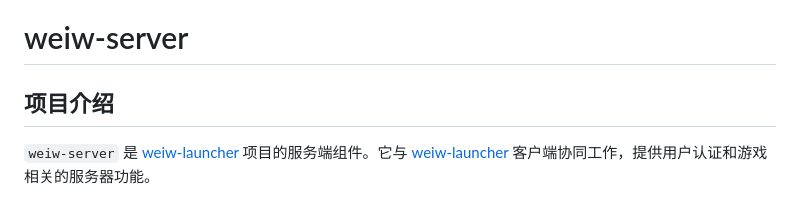
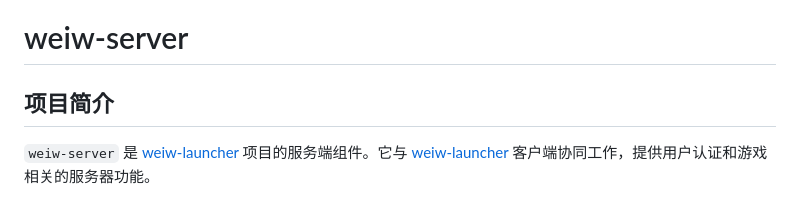
Before and after one commit to laozhi-1993/weiw-server, a Markdown page: README.md, the part around the change. Drawn GitHub-style.

```diff
--- a/README.md
+++ b/README.md
@@ -1,7 +1,6 @@
 # weiw-server
 
-## 项目介绍
-
+## 项目简介
 `weiw-server` 是 [weiw-launcher](https://github.com/laozhi-1993/weiw-launcher) 项目的服务端组件。它与 [weiw-launcher](https://github.com/laozhi-1993/weiw-launcher) 客户端协同工作，提供用户认证和游戏相关的服务器功能。
 
 ## 功能特性
```
